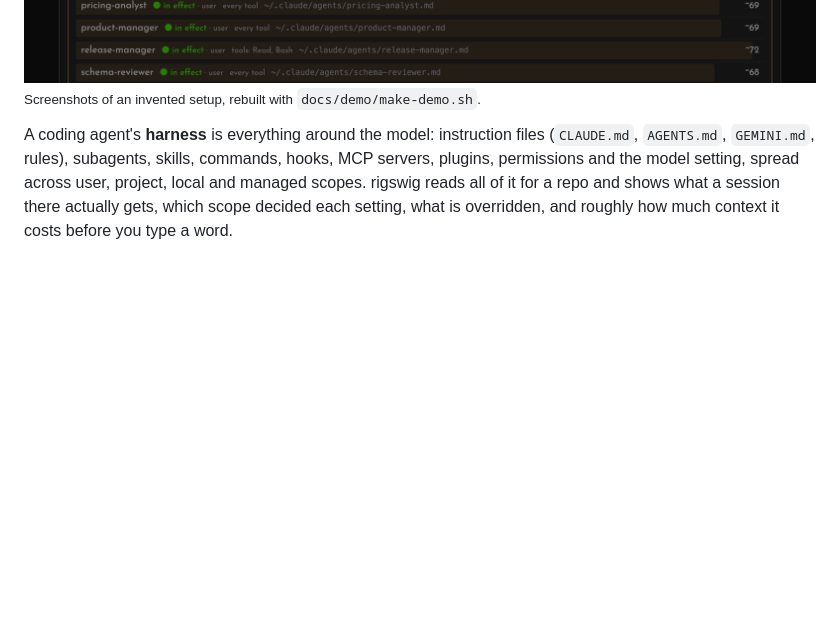
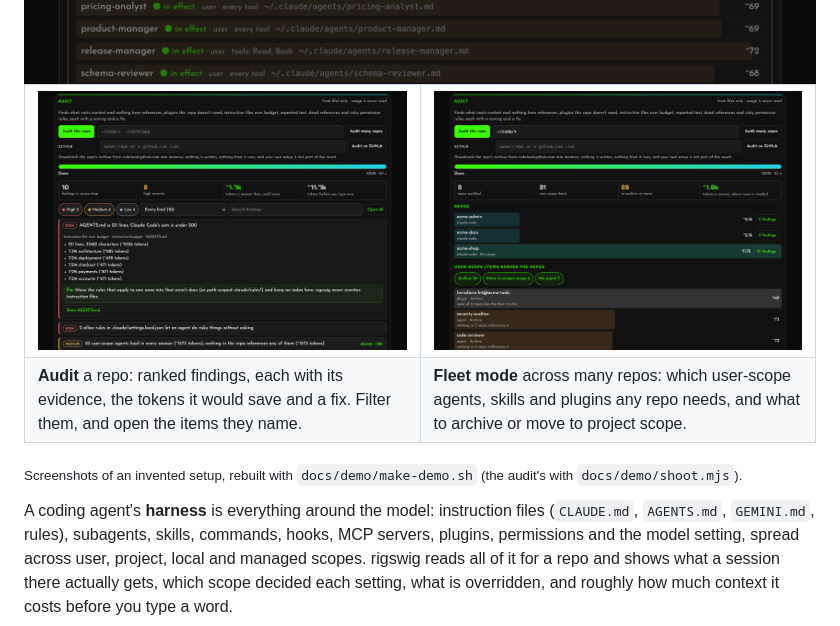
Before and after one commit to overfocus/rigswig, a Markdown page: README.md, the part around the change. Rendered like a GitHub page; pictures changed too: docs/images/audit-fleet.png (added), docs/images/audit.png (added); blank space fills up the shorter version.

```diff
--- a/README.md
+++ b/README.md
@@ -17,7 +17,18 @@ See everything your coding agent loads before you type, and where each piece cam
 
 <img src="docs/images/agents.png" alt="Every agent found, with its status, layer, tools and file; a user agent overridden by a project agent of the same name">
 
-<sub>Screenshots of an invented setup, rebuilt with <code>docs/demo/make-demo.sh</code>.</sub>
+<table>
+  <tr>
+    <td width="50%"><img src="docs/images/audit.png" alt="The audit on the page: 10 findings, 2 of them high, about 1.7k tokens a session they could save; an instruction file over 200 lines with its largest sections, risky permission rules, user-scope agents nothing in the repo references"></td>
+    <td width="50%"><img src="docs/images/audit-fleet.png" alt="Fleet mode across three repos: 28 user-scope items to archive or move, about 1.9k tokens a session; each repo with its findings, then each item with its recommendation"></td>
+  </tr>
+  <tr>
+    <td><b>Audit</b> a repo: ranked findings, each with its evidence, the tokens it would save and a fix. Filter them, and open the items they name.</td>
+    <td><b>Fleet mode</b> across many repos: which user-scope agents, skills and plugins any repo needs, and what to archive or move to project scope.</td>
+  </tr>
+</table>
+
+<sub>Screenshots of an invented setup, rebuilt with <code>docs/demo/make-demo.sh</code> (the audit's with <code>docs/demo/shoot.mjs</code>).</sub>
 
 A coding agent's **harness** is everything around the model: instruction files (`CLAUDE.md`, `AGENTS.md`,
 `GEMINI.md`, rules), subagents, skills, commands, hooks, MCP servers, plugins, permissions and the model setting,
```
Also changed, not shown: 5 other files.
